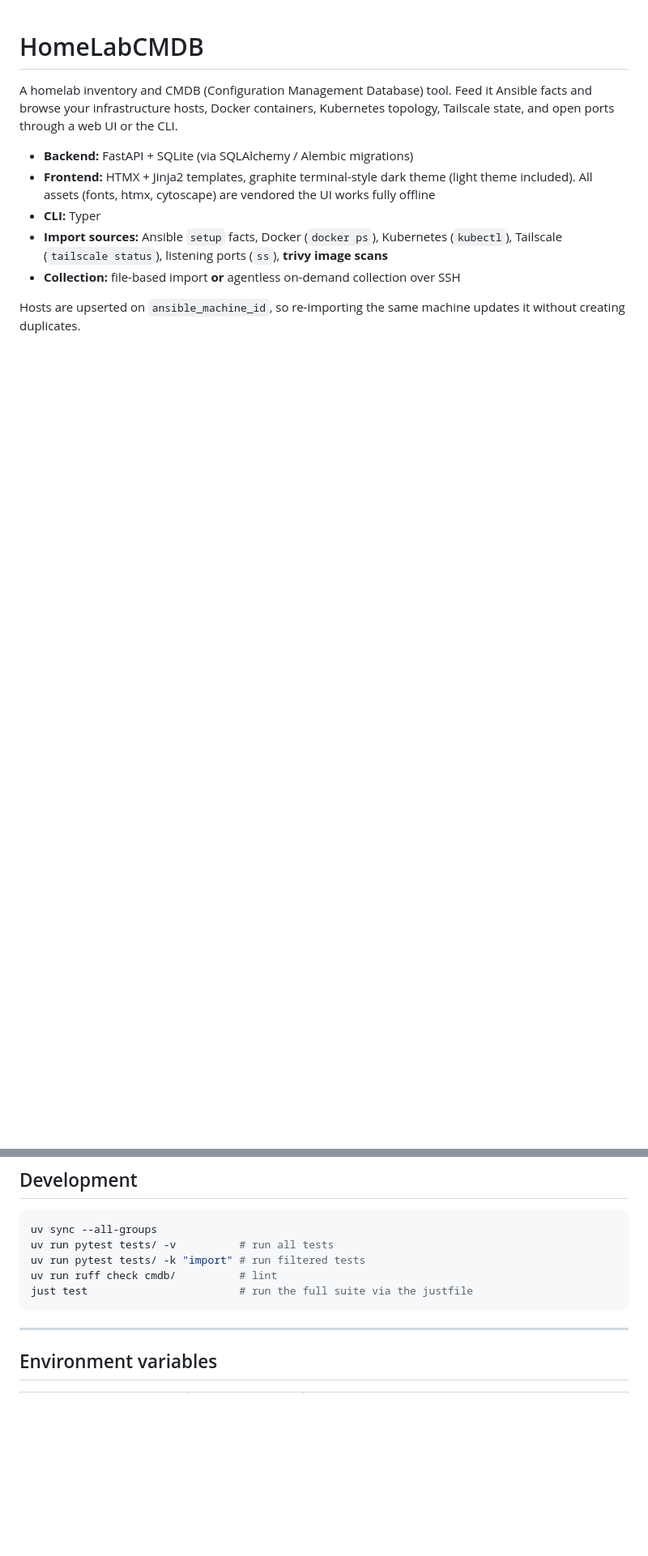
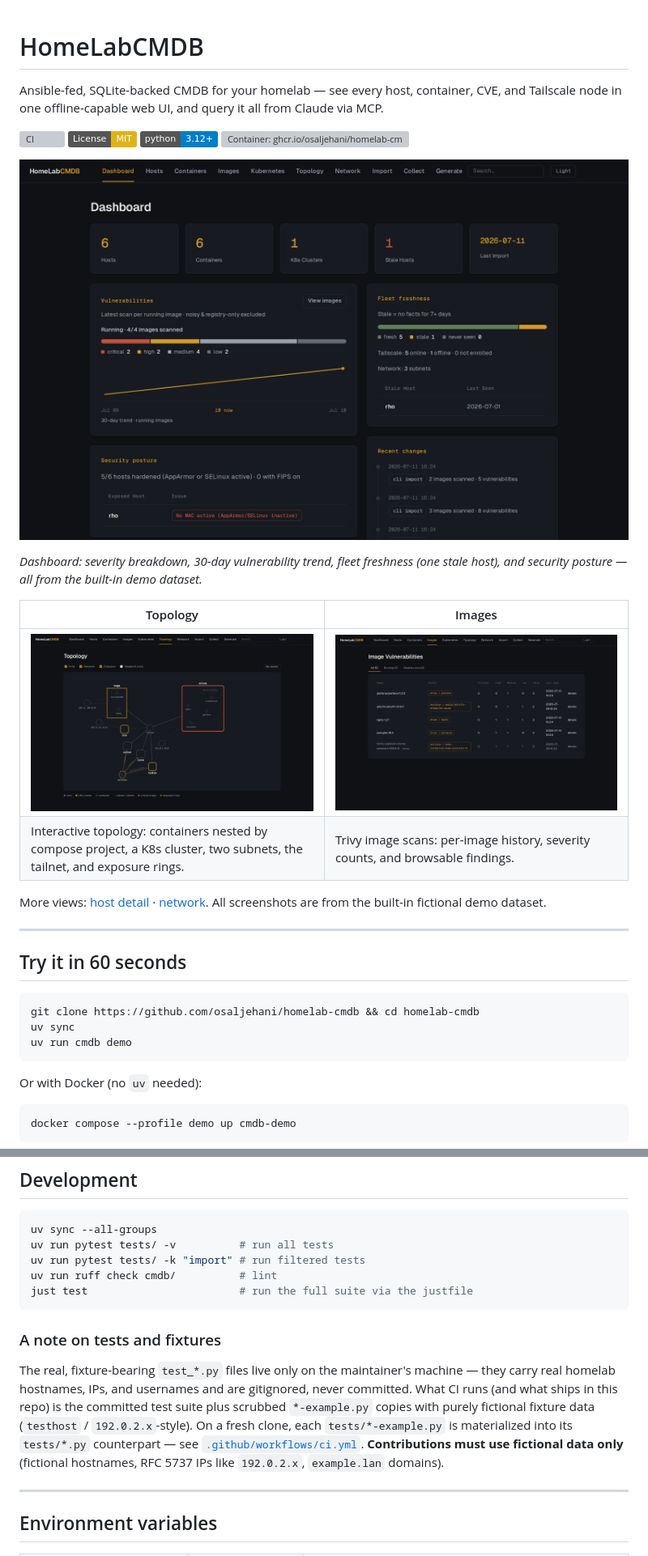
Before and after one commit to osaljehani/homelab-cmdb, a Markdown page: README.md, 2 parts joined by grey strips. Shown at 81% size. GitHub-like rendering; badges without logos; blank space fills up the shorter version; grey boxes are pictures that could not be loaded.

Commit message:
docs(readme): restructure for public launch — hero, demo quickstart, screenshots, positioning

````diff
--- a/README.md
+++ b/README.md
@@ -1,16 +1,39 @@
 # HomeLabCMDB
 
-A homelab inventory and CMDB (Configuration Management Database) tool. Feed it Ansible facts and
-browse your infrastructure hosts, Docker containers, Kubernetes topology, Tailscale state, and
-open ports through a web UI or the CLI.
+Ansible-fed, SQLite-backed CMDB for your homelab — see every host, container, CVE, and Tailscale
+node in one offline-capable web UI, and query it all from Claude via MCP.
 
-- **Backend:** FastAPI + SQLite (via SQLAlchemy / Alembic migrations)
-- **Frontend:** HTMX + Jinja2 templates, graphite terminal-style dark theme (light theme included).
-  All assets (fonts, htmx, cytoscape) are vendored the UI works fully offline
-- **CLI:** Typer
-- **Import sources:** Ansible `setup` facts, Docker (`docker ps`), Kubernetes (`kubectl`),
-  Tailscale (`tailscale status`), listening ports (`ss`), **trivy image scans**
-- **Collection:** file-based import **or** agentless on-demand collection over SSH
+[![CI](https://github.com/osaljehani/homelab-cmdb/actions/workflows/ci.yml/badge.svg)](https://github.com/osaljehani/homelab-cmdb/actions/workflows/ci.yml)
+[![License: MIT](https://img.shields.io/badge/License-MIT-yellow.svg)](LICENSE)
+[![Python 3.12+](https://img.shields.io/badge/python-3.12%2B-blue.svg)](https://www.python.org/downloads/)
+![Container: ghcr.io/osaljehani/homelab-cmdb](https://img.shields.io/badge/container-ghcr.io%2Fosaljehani%2Fhomelab--cmdb-blue?logo=docker)
 
-Hosts are upserted on `ansible_machine_id`, so re-importing the same machine updates it without
-creating duplicates.
+![Dashboard — severity breakdown, fleet freshness, and security posture for the built-in demo fleet](docs/screenshots/dashboard.png)
+
+*Dashboard: severity breakdown, 30-day vulnerability trend, fleet freshness (one stale host), and
+security posture — all from the built-in demo dataset.*
+
+| Topology | Images |
+|---|---|
+| [![Topology graph of the demo lab](docs/screenshots/topology.png)](docs/screenshots/topology.png) | [![Image vulnerability view](docs/screenshots/images.png)](docs/screenshots/images.png) |
+| Interactive topology: containers nested by compose project, a K8s cluster, two subnets, the tailnet, and exposure rings. | Trivy image scans: per-image history, severity counts, and browsable findings. |
+
+More views: [host detail](docs/screenshots/host-detail.png) · [network](docs/screenshots/network.png).
+All screenshots are from the built-in fictional demo dataset.
+
+---
+
+## Try it in 60 seconds
+
+```bash
+git clone https://github.com/osaljehani/homelab-cmdb && cd homelab-cmdb
+uv sync
+uv run cmdb demo
+```
+
+Or with Docker (no `uv` needed):
+
+```bash
+docker compose --profile demo up cmdb-demo
+```
+
@@ -302,6 +357,16 @@ uv run ruff check cmdb/          # lint
 just test                        # run the full suite via the justfile
 ```
 
+### A note on tests and fixtures
+
+The real, fixture-bearing `test_*.py` files live only on the maintainer's machine — they carry
+real homelab hostnames, IPs, and usernames and are gitignored, never committed. What CI runs (and
+what ships in this repo) is the committed test suite plus scrubbed `*-example.py` copies with
+purely fictional fixture data (`testhost` / `192.0.2.x`-style). On a fresh clone, each
+`tests/*-example.py` is materialized into its `tests/*.py` counterpart — see
+[`.github/workflows/ci.yml`](.github/workflows/ci.yml). **Contributions must use fictional data
+only** (fictional hostnames, RFC 5737 IPs like `192.0.2.x`, `example.lan` domains).
+
 ---
 
 ## Environment variables
````
Also changed, not shown: other parts of README.md (+44 -4 lines).
